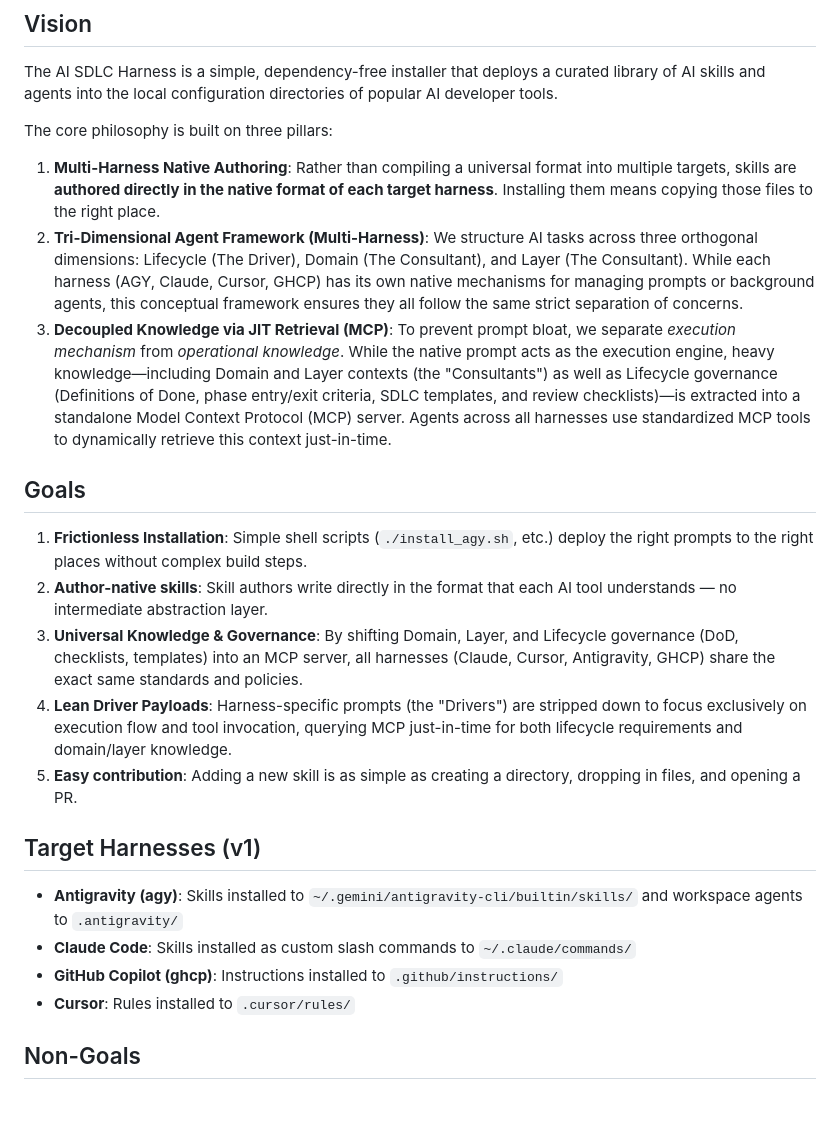
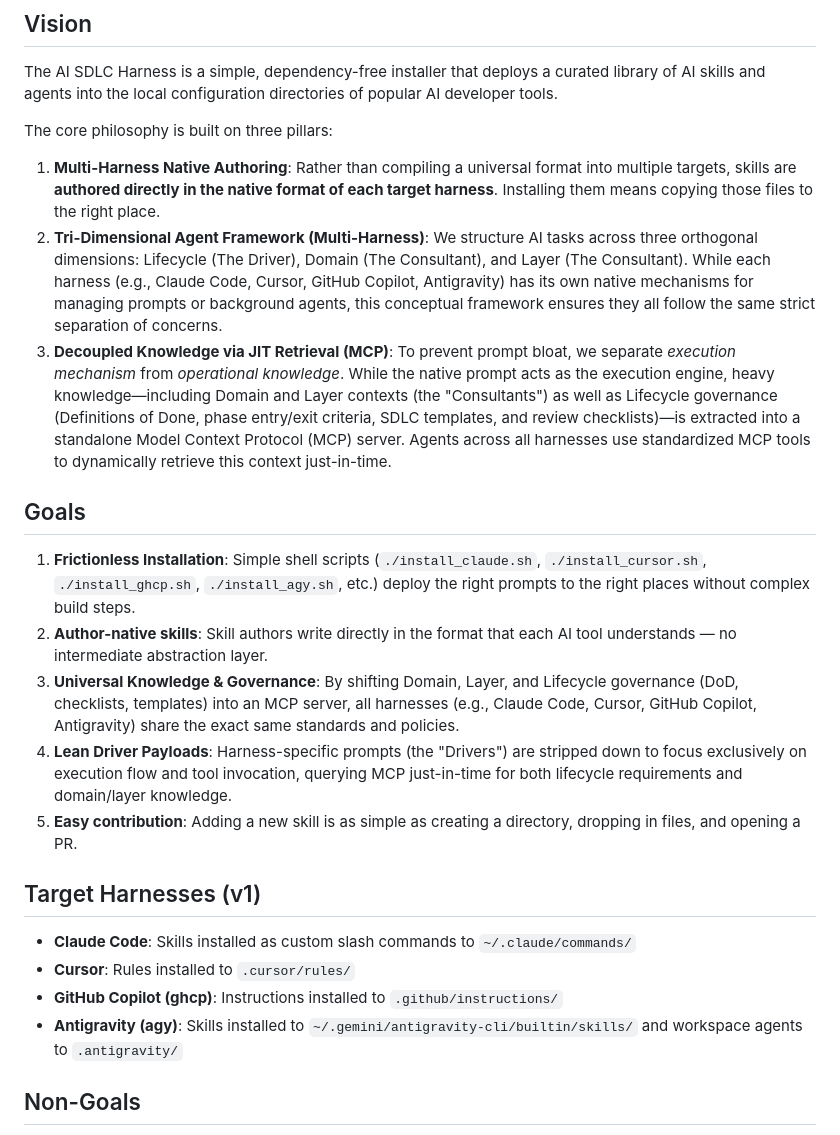
Before and after one commit to mjbvilhena/ai-sdlc-harness, a Markdown page: docs/product/vision.md, the part around the change. Drawn GitHub-style; blank space fills up the shorter version.

```diff
--- a/docs/product/vision.md
+++ b/docs/product/vision.md
@@ -6,23 +6,23 @@ The AI SDLC Harness is a simple, dependency-free installer that deploys a curate
 
 The core philosophy is built on three pillars:
 1. **Multi-Harness Native Authoring**: Rather than compiling a universal format into multiple targets, skills are **authored directly in the native format of each target harness**. Installing them means copying those files to the right place.
-2. **Tri-Dimensional Agent Framework (Multi-Harness)**: We structure AI tasks across three orthogonal dimensions: Lifecycle (The Driver), Domain (The Consultant), and Layer (The Consultant). While each harness (AGY, Claude, Cursor, GHCP) has its own native mechanisms for managing prompts or background agents, this conceptual framework ensures they all follow the same strict separation of concerns.
+2. **Tri-Dimensional Agent Framework (Multi-Harness)**: We structure AI tasks across three orthogonal dimensions: Lifecycle (The Driver), Domain (The Consultant), and Layer (The Consultant). While each harness (e.g., Claude Code, Cursor, GitHub Copilot, Antigravity) has its own native mechanisms for managing prompts or background agents, this conceptual framework ensures they all follow the same strict separation of concerns.
 3. **Decoupled Knowledge via JIT Retrieval (MCP)**: To prevent prompt bloat, we separate *execution mechanism* from *operational knowledge*. While the native prompt acts as the execution engine, heavy knowledge—including Domain and Layer contexts (the "Consultants") as well as Lifecycle governance (Definitions of Done, phase entry/exit criteria, SDLC templates, and review checklists)—is extracted into a standalone Model Context Protocol (MCP) server. Agents across all harnesses use standardized MCP tools to dynamically retrieve this context just-in-time.
 
 ## Goals
 
-1. **Frictionless Installation**: Simple shell scripts (`./install_agy.sh`, etc.) deploy the right prompts to the right places without complex build steps.
+1. **Frictionless Installation**: Simple shell scripts (`./install_claude.sh`, `./install_cursor.sh`, `./install_ghcp.sh`, `./install_agy.sh`, etc.) deploy the right prompts to the right places without complex build steps.
 2. **Author-native skills**: Skill authors write directly in the format that each AI tool understands — no intermediate abstraction layer.
-3. **Universal Knowledge & Governance**: By shifting Domain, Layer, and Lifecycle governance (DoD, checklists, templates) into an MCP server, all harnesses (Claude, Cursor, Antigravity, GHCP) share the exact same standards and policies.
+3. **Universal Knowledge & Governance**: By shifting Domain, Layer, and Lifecycle governance (DoD, checklists, templates) into an MCP server, all harnesses (e.g., Claude Code, Cursor, GitHub Copilot, Antigravity) share the exact same standards and policies.
 4. **Lean Driver Payloads**: Harness-specific prompts (the "Drivers") are stripped down to focus exclusively on execution flow and tool invocation, querying MCP just-in-time for both lifecycle requirements and domain/layer knowledge.
 5. **Easy contribution**: Adding a new skill is as simple as creating a directory, dropping in files, and opening a PR.
 
 ## Target Harnesses (v1)
 
+- **Claude Code**: Skills installed as custom slash commands to `~/.claude/commands/`
+- **Cursor**: Rules installed to `.cursor/rules/`
+- **GitHub Copilot (ghcp)**: Instructions installed to `.github/instructions/`
 - **Antigravity (agy)**: Skills installed to `~/.gemini/antigravity-cli/builtin/skills/` and workspace agents to `.antigravity/`
-- **Claude Code**: Skills installed as custom slash commands to `~/.claude/commands/`
-- **GitHub Copilot (ghcp)**: Instructions installed to `.github/instructions/`
-- **Cursor**: Rules installed to `.cursor/rules/`
 
 ## Non-Goals
 
```
Also changed, not shown: docs/product/specification.md (+15 -15 lines).
